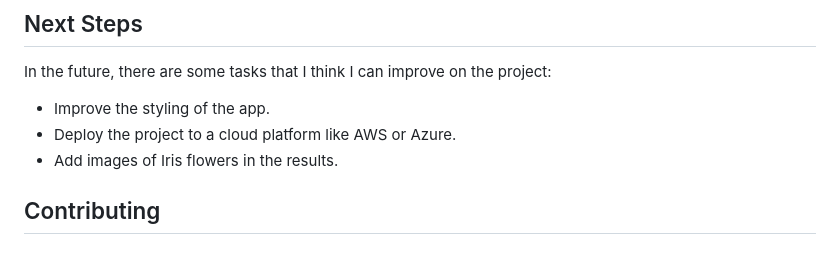
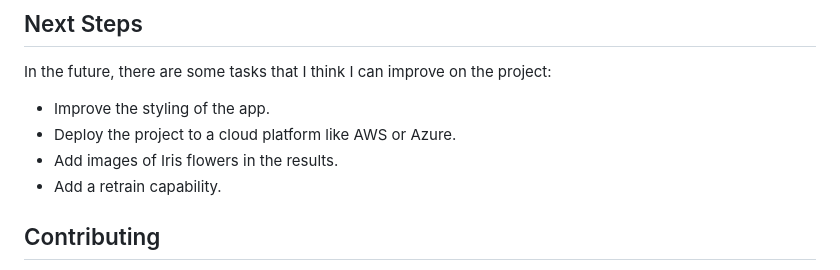
Before and after one commit to longnca/iris-prediction-django-web-app, a Markdown page: README.md, the part around the change. GitHub-like rendering.

Commit message:
add suggestion of adding the retrain capability from my mentor

```diff
--- a/README.md
+++ b/README.md
@@ -186,6 +186,7 @@ In the future, there are some tasks that I think I can improve on the project:
 - Improve the styling of the app.
 - Deploy the project to a cloud platform like AWS or Azure.
 - Add images of Iris flowers in the results.
+- Add a retrain capability.
 
 ## Contributing
 
```
